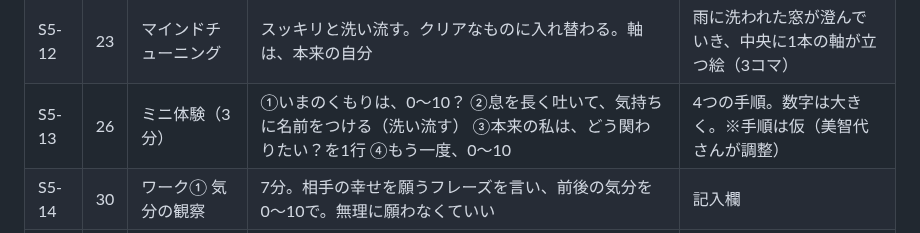
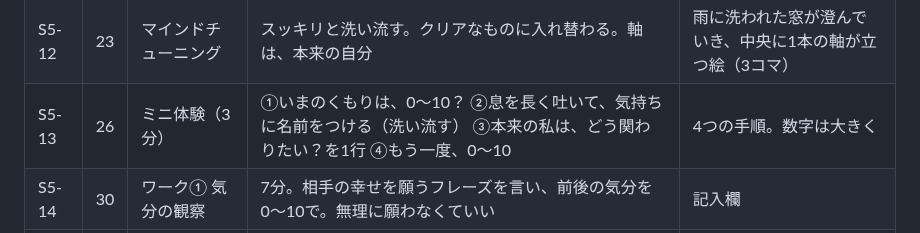
Before and after one commit to michiyo1023/kigyo-5step-lp, a Markdown page: docs/brain-course/06_Codexスライド指示書.md, the part around the change. GitHub-like rendering.

```diff
--- a/docs/brain-course/06_Codexスライド指示書.md
+++ b/docs/brain-course/06_Codexスライド指示書.md
@@ -151,7 +151,7 @@
 | S5-10 | 19 | 感情の地図にもどる | 人と会ったあとの気持ちは、地図のどのあたり？（第2回の図） | 第2回の22段のゲージ |
 | S5-11 | 21 | くもった窓 | 心がゆれた日は、窓ガラスがくもっているようなもの。見えにくいと、人の一言が、必要以上に大きく見える | くもった窓と、ぼやけた人影 |
 | S5-12 | 23 | マインドチューニング | スッキリと洗い流す。クリアなものに入れ替わる。軸は、本来の自分 | 雨に洗われた窓が澄んでいき、中央に1本の軸が立つ絵（3コマ） |
-| S5-13 | 26 | ミニ体験（3分） | ①いまのくもりは、0〜10？ ②息を長く吐いて、気持ちに名前をつける（洗い流す） ③本来の私は、どう関わりたい？を1行 ④もう一度、0〜10 | 4つの手順。数字は大きく。※手順は仮（美智代さんが調整） |
+| S5-13 | 26 | ミニ体験（3分） | ①いまのくもりは、0〜10？ ②息を長く吐いて、気持ちに名前をつける（洗い流す） ③本来の私は、どう関わりたい？を1行 ④もう一度、0〜10 | 4つの手順。数字は大きく |
 | S5-14 | 30 | ワーク① 気分の観察 | 7分。相手の幸せを願うフレーズを言い、前後の気分を0〜10で。無理に願わなくていい | 記入欄 |
 | S5-15 | 37 | ワーク② 関わり方を選ぶ | 7分。苦手な人を1人思い浮かべる。「変えられないこと」「自分が選べること」を書く | 2列の記入シート |
 | S5-16 | 44 | ワーク③ ありがとうの行動 | 3分。第3回の宿題でやった感謝の行動。渡したあとの気分は？ | 記入欄 |
```
Also changed, not shown: docs/brain-course/10_第5回_マインドチューニング枠_下書き.md (+1 -1 lines).
